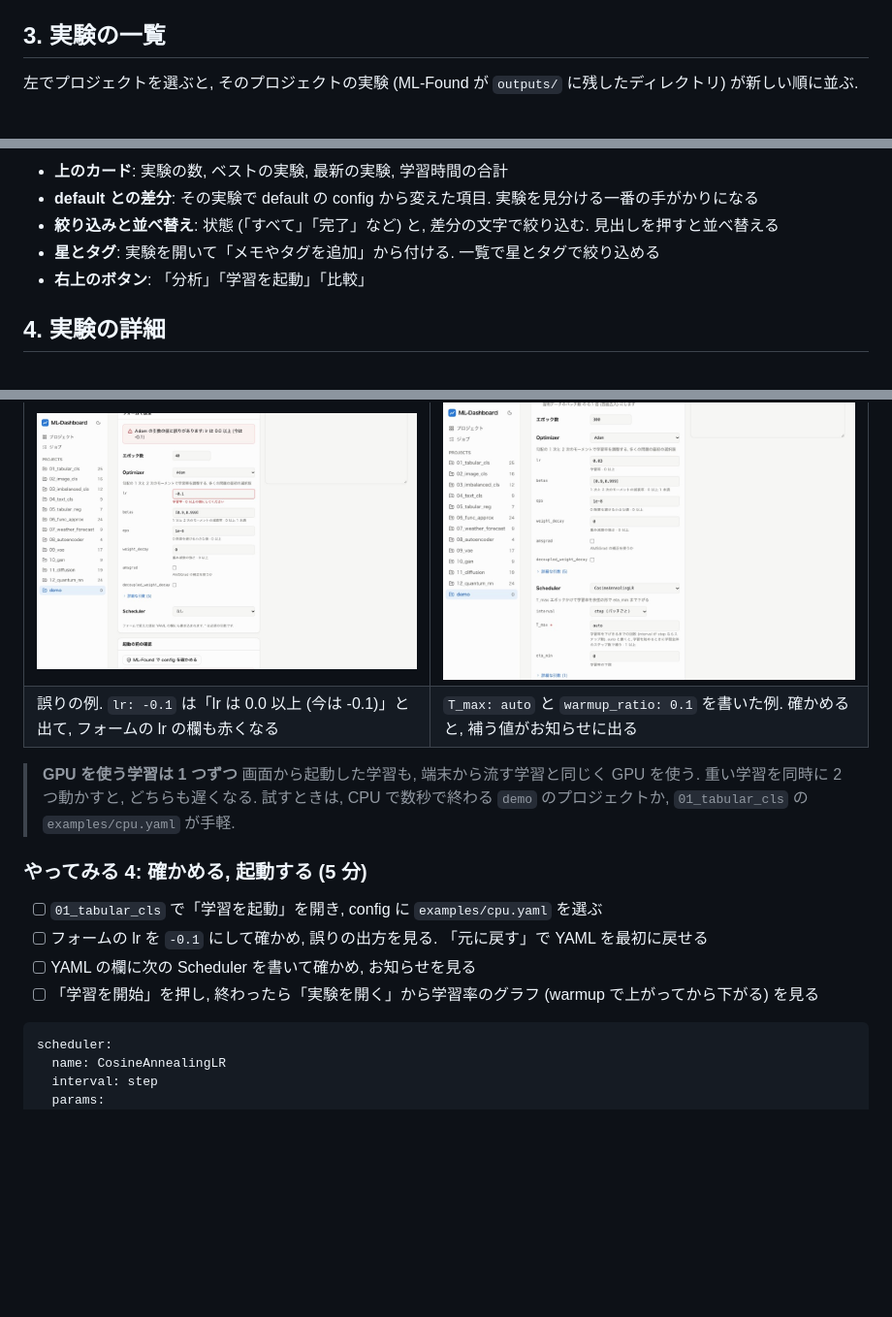
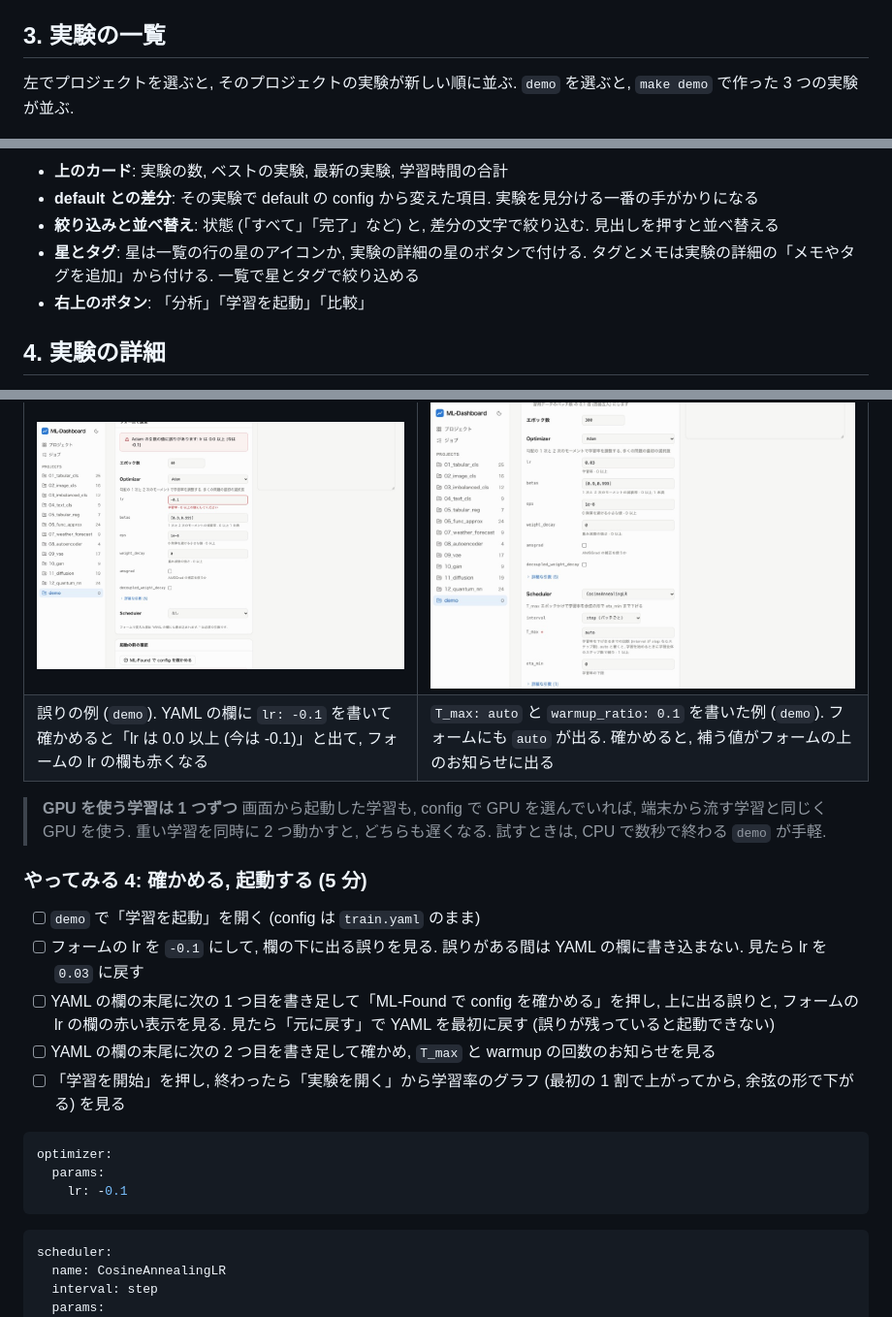
Before and after one commit to victor-von-pooh/ML-Dashboard, a Markdown page: docs/GUIDE.md, 3 parts joined by grey strips. Shown at 97% size. Rendered like a GitHub page; blank space fills up the shorter version.

````diff
--- a/docs/GUIDE.md
+++ b/docs/GUIDE.md
@@ -60,14 +75,14 @@ make serve
 
 ## 3. 実験の一覧
 
-左でプロジェクトを選ぶと, そのプロジェクトの実験 (ML-Found が `outputs/` に残したディレクトリ) が新しい順に並ぶ.
+左でプロジェクトを選ぶと, そのプロジェクトの実験が新しい順に並ぶ. `demo` を選ぶと, `make demo` で作った 3 つの実験が並ぶ.
 
 ![11_diffusion の実験の一覧](images/guide/runs.jpg)
 
 - **上のカード**: 実験の数, ベストの実験, 最新の実験, 学習時間の合計
 - **default との差分**: その実験で default の config から変えた項目. 実験を見分ける一番の手がかりになる
 - **絞り込みと並べ替え**: 状態 (「すべて」「完了」など) と, 差分の文字で絞り込む. 見出しを押すと並べ替える
-- **星とタグ**: 実験を開いて「メモやタグを追加」から付ける. 一覧で星とタグで絞り込める
+- **星とタグ**: 星は一覧の行の星のアイコンか, 実験の詳細の星のボタンで付ける. タグとメモは実験の詳細の「メモやタグを追加」から付ける. 一覧で星とタグで絞り込める
 - **右上のボタン**: 「分析」「学習を起動」「比較」
 
 ## 4. 実験の詳細
@@ -160,20 +175,27 @@ make serve
     <td><img src="images/guide/launch_notes.jpg" alt="auto と warmup を書いた場合のフォーム"></td>
   </tr>
   <tr>
-    <td>誤りの例. <code>lr: -0.1</code> は「lr は 0.0 以上 (今は -0.1)」と出て, フォームの lr の欄も赤くなる</td>
-    <td><code>T_max: auto</code> と <code>warmup_ratio: 0.1</code> を書いた例. 確かめると, 補う値がお知らせに出る</td>
+    <td>誤りの例 (<code>demo</code>). YAML の欄に <code>lr: -0.1</code> を書いて確かめると「lr は 0.0 以上 (今は -0.1)」と出て, フォームの lr の欄も赤くなる</td>
+    <td><code>T_max: auto</code> と <code>warmup_ratio: 0.1</code> を書いた例 (<code>demo</code>). フォームにも <code>auto</code> が出る. 確かめると, 補う値がフォームの上のお知らせに出る</td>
   </tr>
 </table>
 
 > **GPU を使う学習は 1 つずつ**
-> 画面から起動した学習も, 端末から流す学習と同じく GPU を使う. 重い学習を同時に 2 つ動かすと, どちらも遅くなる. 試すときは, CPU で数秒で終わる `demo` のプロジェクトか, `01_tabular_cls` の `examples/cpu.yaml` が手軽.
+> 画面から起動した学習も, config で GPU を選んでいれば, 端末から流す学習と同じく GPU を使う. 重い学習を同時に 2 つ動かすと, どちらも遅くなる. 試すときは, CPU で数秒で終わる `demo` が手軽.
 
 ### やってみる 4: 確かめる, 起動する (5 分)
 
-- [ ] `01_tabular_cls` で「学習を起動」を開き, config に `examples/cpu.yaml` を選ぶ
-- [ ] フォームの lr を `-0.1` にして確かめ, 誤りの出方を見る. 「元に戻す」で YAML を最初に戻せる
-- [ ] YAML の欄に次の Scheduler を書いて確かめ, お知らせを見る
-- [ ] 「学習を開始」を押し, 終わったら「実験を開く」から学習率のグラフ (warmup で上がってから下がる) を見る
+- [ ] `demo` で「学習を起動」を開く (config は `train.yaml` のまま)
+- [ ] フォームの lr を `-0.1` にして, 欄の下に出る誤りを見る. 誤りがある間は YAML の欄に書き込まない. 見たら lr を `0.03` に戻す
+- [ ] YAML の欄の末尾に次の 1 つ目を書き足して「ML-Found で config を確かめる」を押し, 上に出る誤りと, フォームの lr の欄の赤い表示を見る. 見たら「元に戻す」で YAML を最初に戻す (誤りが残っていると起動できない)
+- [ ] YAML の欄の末尾に次の 2 つ目を書き足して確かめ, `T_max` と warmup の回数のお知らせを見る
+- [ ] 「学習を開始」を押し, 終わったら「実験を開く」から学習率のグラフ (最初の 1 割で上がってから, 余弦の形で下がる) を見る
+
+```yaml
+optimizer:
+  params:
+    lr: -0.1
+```
 
 ```yaml
 scheduler:
````
Also changed, not shown: other parts of docs/GUIDE.md (+37 -22 lines), docs/images/guide/compare.jpg.
